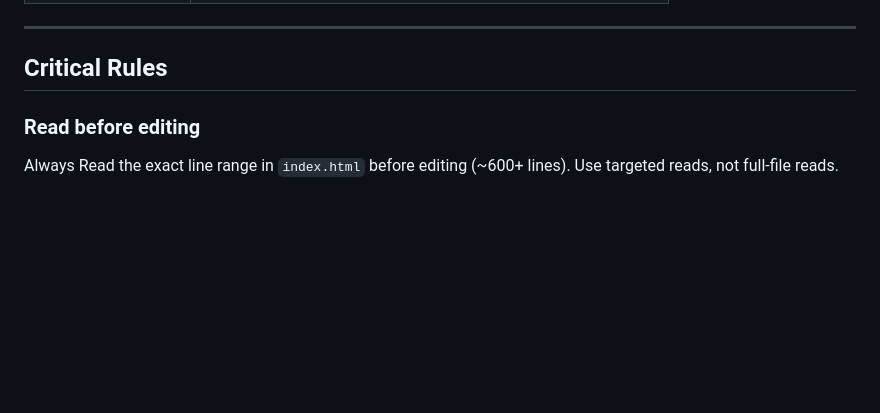
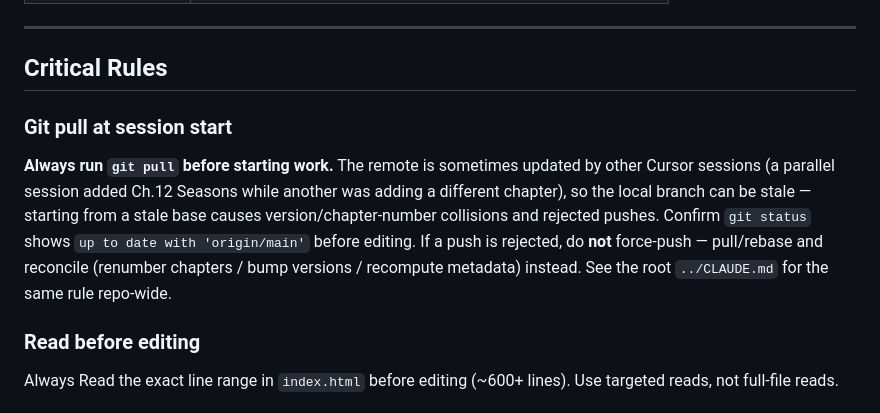
Before and after one commit to govindarajanv/fastrackdutch, a Markdown page: course-phrases/CLAUDE.md, the part around the change. GitHub-like rendering; blank space fills up the shorter version.

```diff
--- a/course-phrases/CLAUDE.md
+++ b/course-phrases/CLAUDE.md
@@ -16,6 +16,10 @@ Personal phrase revision player for an external Dutch course. **Separate from Fa
 ---
 
 ## Critical Rules
+
+### Git pull at session start
+
+**Always run `git pull` before starting work.** The remote is sometimes updated by other Cursor sessions (a parallel session added Ch.12 Seasons while another was adding a different chapter), so the local branch can be stale — starting from a stale base causes version/chapter-number collisions and rejected pushes. Confirm `git status` shows `up to date with 'origin/main'` before editing. If a push is rejected, do **not** force-push — pull/rebase and reconcile (renumber chapters / bump versions / recompute metadata) instead. See the root `../CLAUDE.md` for the same rule repo-wide.
 
 ### Read before editing
 
```
